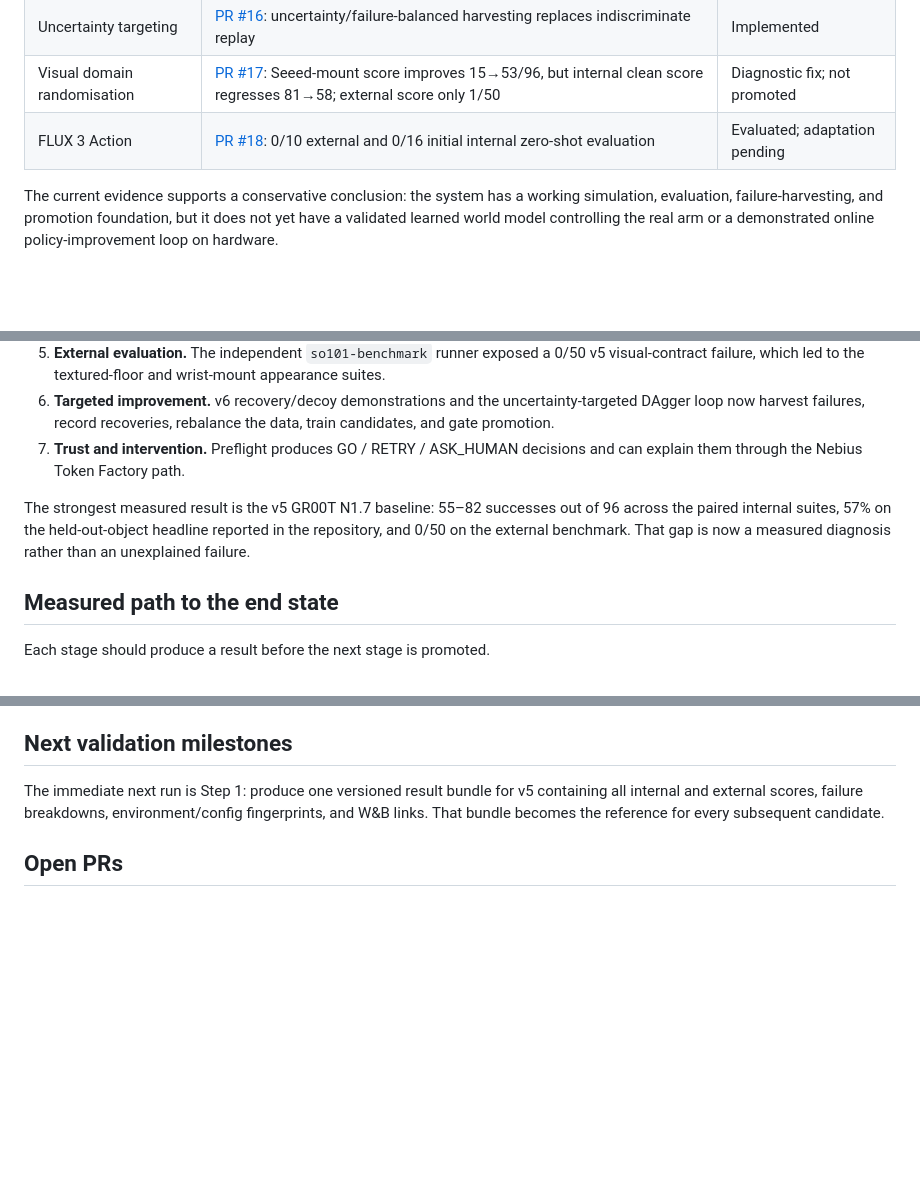
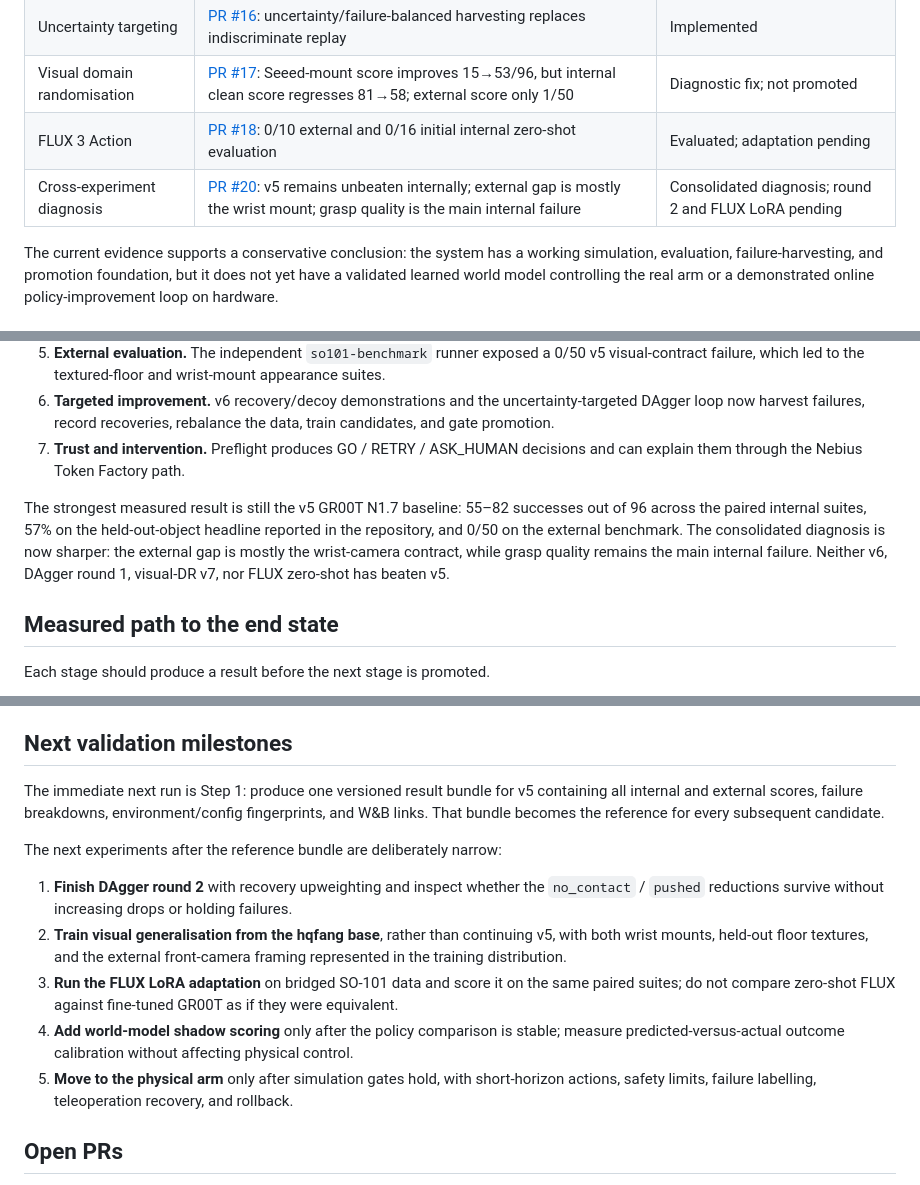
Before and after one commit to charleneleong-ai/nebius-physical-ai, a Markdown page: docs/closed-loop-architecture.md, 3 parts joined by grey strips. Drawn GitHub-style; blank space fills up the shorter version.

Commit message:
docs: incorporate consolidated generalisation diagnosis

```diff
--- a/docs/closed-loop-architecture.md
+++ b/docs/closed-loop-architecture.md
@@ -48,6 +48,7 @@ Uncontrolled weight updates during physical execution are explicitly out of scop
 | Uncertainty targeting | [PR #16](https://github.com/charleneleong-ai/nebius-physical-ai/pull/16): uncertainty/failure-balanced harvesting replaces indiscriminate replay | Implemented |
 | Visual domain randomisation | [PR #17](https://github.com/charleneleong-ai/nebius-physical-ai/pull/17): Seeed-mount score improves 15→53/96, but internal clean score regresses 81→58; external score only 1/50 | Diagnostic fix; not promoted |
 | FLUX 3 Action | [PR #18](https://github.com/charleneleong-ai/nebius-physical-ai/pull/18): 0/10 external and 0/16 initial internal zero-shot evaluation | Evaluated; adaptation pending |
+| Cross-experiment diagnosis | [PR #20](https://github.com/charleneleong-ai/nebius-physical-ai/pull/20): v5 remains unbeaten internally; external gap is mostly the wrist mount; grasp quality is the main internal failure | Consolidated diagnosis; round 2 and FLUX LoRA pending |
 
 The current evidence supports a conservative conclusion: the system has a working simulation, evaluation, failure-harvesting, and promotion foundation, but it does not yet have a validated learned world model controlling the real arm or a demonstrated online policy-improvement loop on hardware.
 
@@ -63,7 +64,7 @@ The work completed so far forms the lower half of the closed loop:
 6. **Targeted improvement.** v6 recovery/decoy demonstrations and the uncertainty-targeted DAgger loop now harvest failures, record recoveries, rebalance the data, train candidates, and gate promotion.
 7. **Trust and intervention.** Preflight produces GO / RETRY / ASK_HUMAN decisions and can explain them through the Nebius Token Factory path.
 
-The strongest measured result is the v5 GR00T N1.7 baseline: 55–82 successes out of 96 across the paired internal suites, 57% on the held-out-object headline reported in the repository, and 0/50 on the external benchmark. That gap is now a measured diagnosis rather than an unexplained failure.
+The strongest measured result is still the v5 GR00T N1.7 baseline: 55–82 successes out of 96 across the paired internal suites, 57% on the held-out-object headline reported in the repository, and 0/50 on the external benchmark. The consolidated diagnosis is now sharper: the external gap is mostly the wrist-camera contract, while grasp quality remains the main internal failure. Neither v6, DAgger round 1, visual-DR v7, nor FLUX zero-shot has beaten v5.
 
 ## Measured path to the end state
 
@@ -86,6 +87,14 @@ The order is deliberate: first make the measurements stable, then close the visu
 
 The immediate next run is Step 1: produce one versioned result bundle for v5 containing all internal and external scores, failure breakdowns, environment/config fingerprints, and W&B links. That bundle becomes the reference for every subsequent candidate.
 
+The next experiments after the reference bundle are deliberately narrow:
+
+1. **Finish DAgger round 2** with recovery upweighting and inspect whether the `no_contact` / `pushed` reductions survive without increasing drops or holding failures.
+2. **Train visual generalisation from the hqfang base**, rather than continuing v5, with both wrist mounts, held-out floor textures, and the external front-camera framing represented in the training distribution.
+3. **Run the FLUX LoRA adaptation** on bridged SO-101 data and score it on the same paired suites; do not compare zero-shot FLUX against fine-tuned GR00T as if they were equivalent.
+4. **Add world-model shadow scoring** only after the policy comparison is stable; measure predicted-versus-actual outcome calibration without affecting physical control.
+5. **Move to the physical arm** only after simulation gates hold, with short-horizon actions, safety limits, failure labelling, teleoperation recovery, and rollback.
+
 ## Open PRs
 
 The implementation work remains distributed across the stacked PRs above. This architecture PR is documentation-only: it records how those efforts compose into the eventual closed-loop system and does not claim that the real-arm or online-learning milestones are complete.
```
